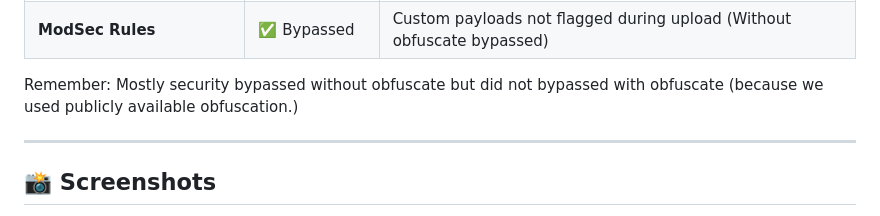
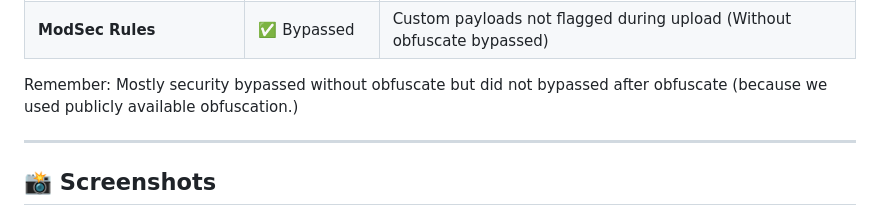
Before and after one commit to BharatCyberForce/RADIUM, a Markdown page: README.md, the part around the change. Rendered like a GitHub page.

```diff
--- a/README.md
+++ b/README.md
@@ -54,7 +54,7 @@ Radium Shell has been tested against the following **server security suites** an
 | **ImunifyAV (Lite)**             | ✅ Bypassed     | Payload not detected     (Without obfuscate bypassed)                                          |
 | **ModSec Rules**                 | ✅ Bypassed     | Custom payloads not flagged during upload     (Without obfuscate bypassed)                     |
 
-Remember: Mostly security bypassed without obfuscate but did not bypassed with obfuscate (because we used publicly available obfuscation.)
+Remember: Mostly security bypassed without obfuscate but did not bypassed after obfuscate (because we used publicly available obfuscation.)
 
 ---
 
```
